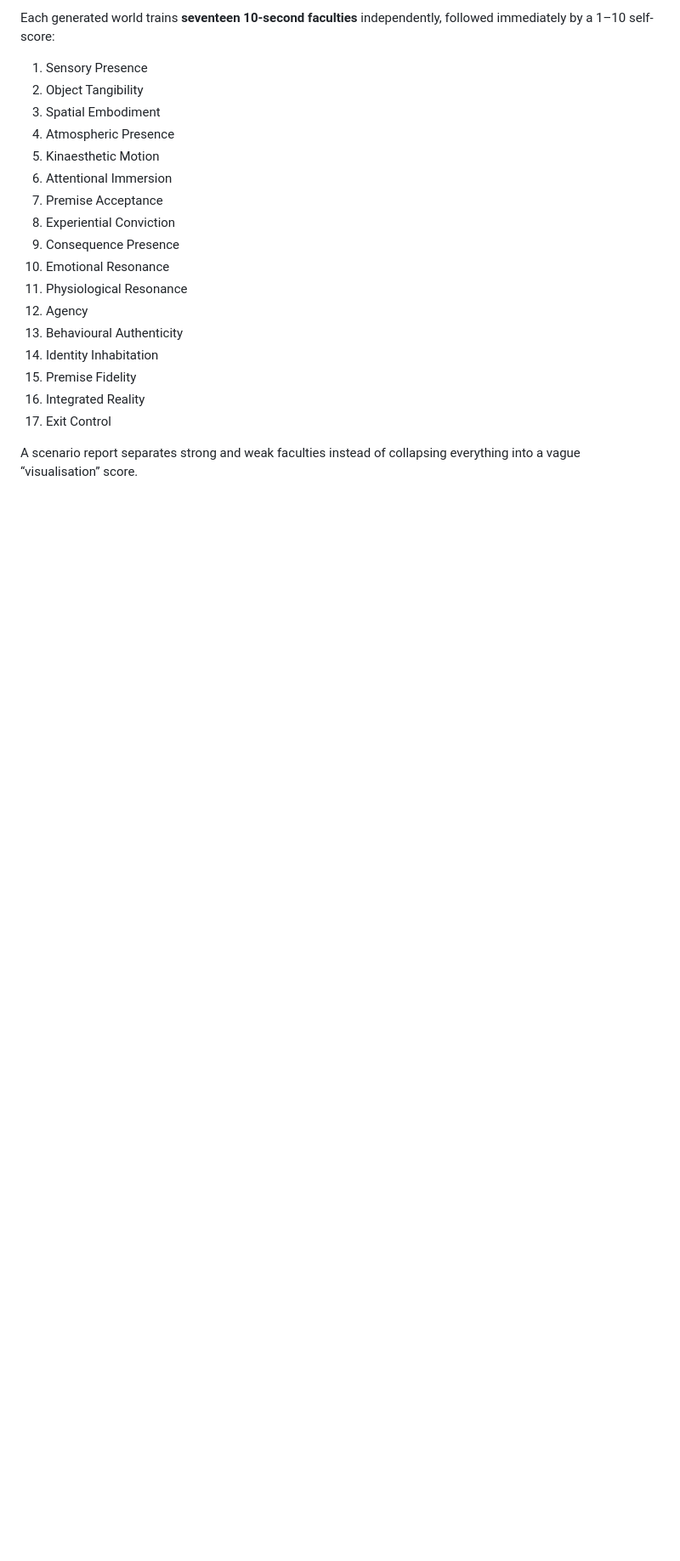
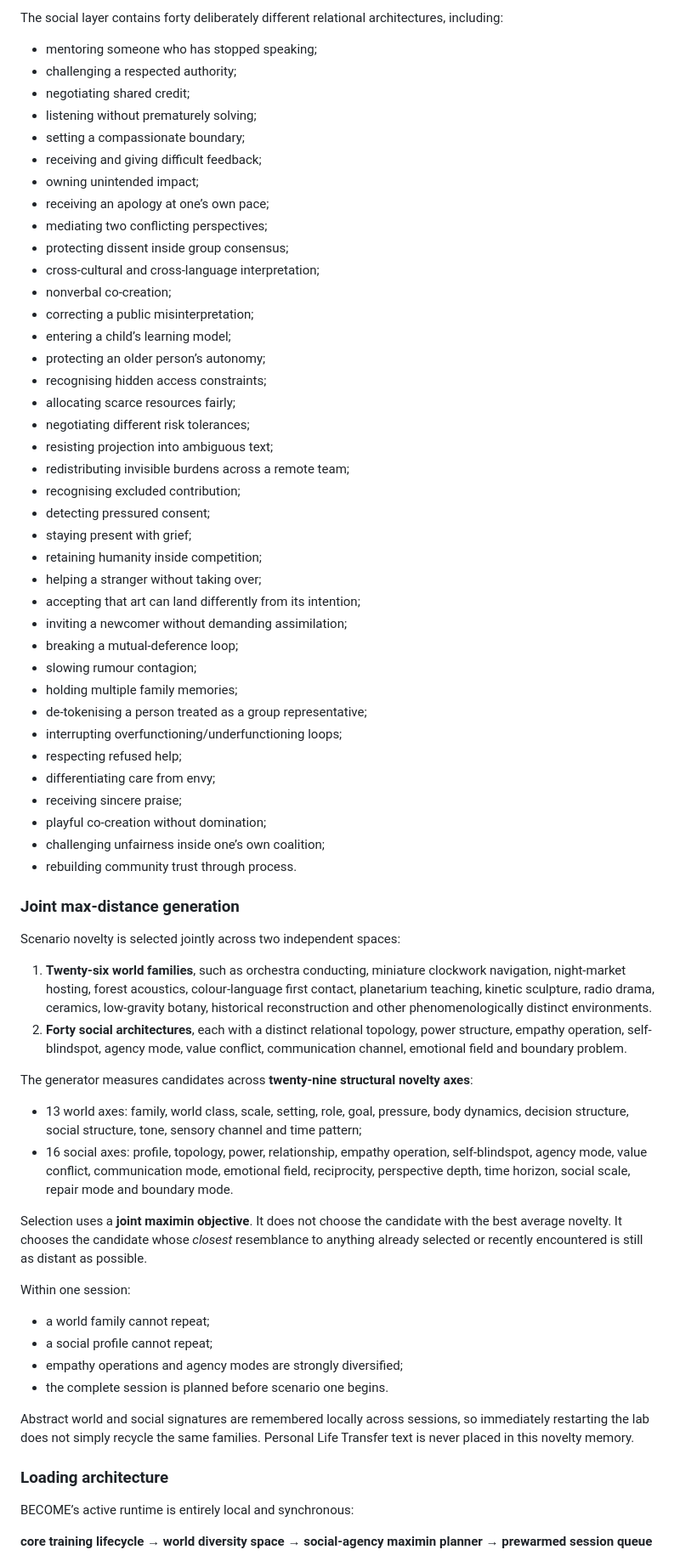
Before and after one commit to dream-unity/experimental-three-world-problem, a Markdown page: README.md, the part around one of its changes. Shown at 85% size. Drawn GitHub-style; blank space fills up the shorter version.

Commit message:
Document Become social-agency architecture

```diff
--- a/README.md
+++ b/README.md
@@ -66,22 +54,71 @@ This proxy exists specifically because direct browser requests to the upstream m
 
-Each generated world trains **seventeen 10-second faculties** independently, followed immediately by a 1–10 self-score:
+The social layer contains forty deliberately different relational architectures, including:
 
-1. Sensory Presence
-2. Object Tangibility
-3. Spatial Embodiment
-4. Atmospheric Presence
-5. Kinaesthetic Motion
-6. Attentional Immersion
-7. Premise Acceptance
-8. Experiential Conviction
-9. Consequence Presence
-10. Emotional Resonance
-11. Physiological Resonance
-12. Agency
-13. Behavioural Authenticity
-14. Identity Inhabitation
-15. Premise Fidelity
-16. Integrated Reality
-17. Exit Control
+- mentoring someone who has stopped speaking;
+- challenging a respected authority;
+- negotiating shared credit;
+- listening without prematurely solving;
+- setting a compassionate boundary;
+- receiving and giving difficult feedback;
+- owning unintended impact;
+- receiving an apology at one’s own pace;
+- mediating two conflicting perspectives;
+- protecting dissent inside group consensus;
+- cross-cultural and cross-language interpretation;
+- nonverbal co-creation;
+- correcting a public misinterpretation;
+- entering a child’s learning model;
+- protecting an older person’s autonomy;
+- recognising hidden access constraints;
+- allocating scarce resources fairly;
+- negotiating different risk tolerances;
+- resisting projection into ambiguous text;
+- redistributing invisible burdens across a remote team;
+- recognising excluded contribution;
+- detecting pressured consent;
+- staying present with grief;
+- retaining humanity inside competition;
+- helping a stranger without taking over;
+- accepting that art can land differently from its intention;
+- inviting a newcomer without demanding assimilation;
+- breaking a mutual-deference loop;
+- slowing rumour contagion;
+- holding multiple family memories;
+- de-tokenising a person treated as a group representative;
+- interrupting overfunctioning/underfunctioning loops;
+- respecting refused help;
+- differentiating care from envy;
+- receiving sincere praise;
+- playful co-creation without domination;
+- challenging unfairness inside one’s own coalition;
+- rebuilding community trust through process.
 
-A scenario report separates strong and weak faculties instead of collapsing everything into a vague “visualisation” score.
+### Joint max-distance generation
+
+Scenario novelty is selected jointly across two independent spaces:
+
+1. **Twenty-six world families**, such as orchestra conducting, miniature clockwork navigation, night-market hosting, forest acoustics, colour-language first contact, planetarium teaching, kinetic sculpture, radio drama, ceramics, low-gravity botany, historical reconstruction and other phenomenologically distinct environments.
+2. **Forty social architectures**, each with a distinct relational topology, power structure, empathy operation, self-blindspot, agency mode, value conflict, communication channel, emotional field and boundary problem.
+
+The generator measures candidates across **twenty-nine structural novelty axes**:
+
+- 13 world axes: family, world class, scale, setting, role, goal, pressure, body dynamics, decision structure, social structure, tone, sensory channel and time pattern;
+- 16 social axes: profile, topology, power, relationship, empathy operation, self-blindspot, agency mode, value conflict, communication mode, emotional field, reciprocity, perspective depth, time horizon, social scale, repair mode and boundary mode.
+
+Selection uses a **joint maximin objective**. It does not choose the candidate with the best average novelty. It chooses the candidate whose *closest* resemblance to anything already selected or recently encountered is still as distant as possible.
+
+Within one session:
+
+- a world family cannot repeat;
+- a social profile cannot repeat;
+- empathy operations and agency modes are strongly diversified;
+- the complete session is planned before scenario one begins.
+
+Abstract world and social signatures are remembered locally across sessions, so immediately restarting the lab does not simply recycle the same families. Personal Life Transfer text is never placed in this novelty memory.
+
+### Loading architecture
+
+BECOME’s active runtime is entirely local and synchronous:
+
+**core training lifecycle → world diversity space → social-agency maximin planner → prewarmed session queue**
+
```
Also changed, not shown: other parts of README.md (+53 -44 lines).
